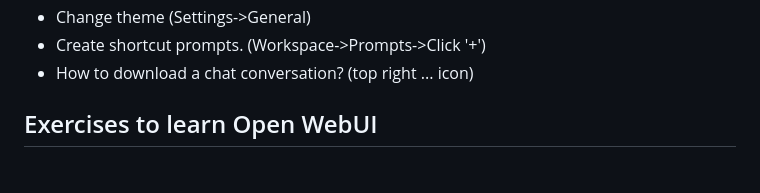
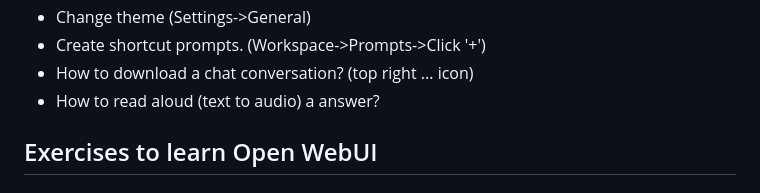
Before and after one commit to kashodiya/my-open-webui, a Markdown page: USER-GUIDE-and-TRAINING.md, the part around the change. GitHub-like rendering.

```diff
--- a/USER-GUIDE-and-TRAINING.md
+++ b/USER-GUIDE-and-TRAINING.md
@@ -13,6 +13,7 @@
 - Change theme (Settings->General)
 - Create shortcut prompts. (Workspace->Prompts->Click '+')
 - How to download a chat conversation? (top right ... icon)
+- How to read aloud (text to audio) a answer?
 
 
 ## Exercises to learn Open WebUI
```
